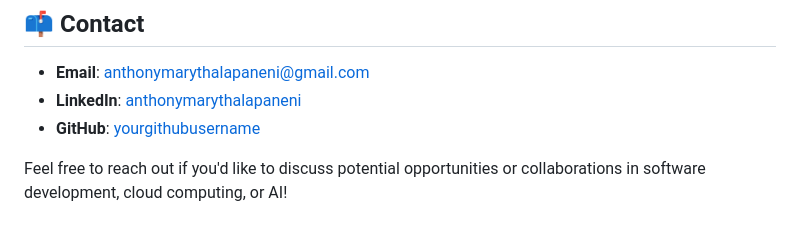
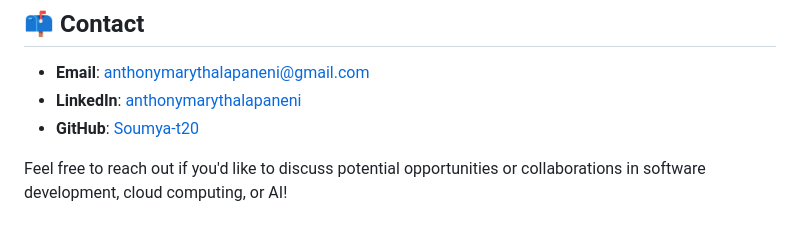
Before and after one commit to Soumya-t20/Soumya-t20.github.io, a Markdown page: README.md, the part around the change. GitHub-like rendering.

```diff
--- a/README.md
+++ b/README.md
@@ -61,6 +61,6 @@ I’m particularly excited about how AI can transform industries. My interests i
 
 - **Email**: [anthonymarythalapaneni@gmail.com](mailto:anthonymarythalapaneni@gmail.com)
 - **LinkedIn**: [anthonymarythalapaneni](https://www.linkedin.com/in/thalapaneni)
-- **GitHub**: [yourgithubusername](https://github.com/Soumya-t20)
+- **GitHub**: [Soumya-t20](https://github.com/Soumya-t20)
 
 Feel free to reach out if you'd like to discuss potential opportunities or collaborations in software development, cloud computing, or AI!
```
